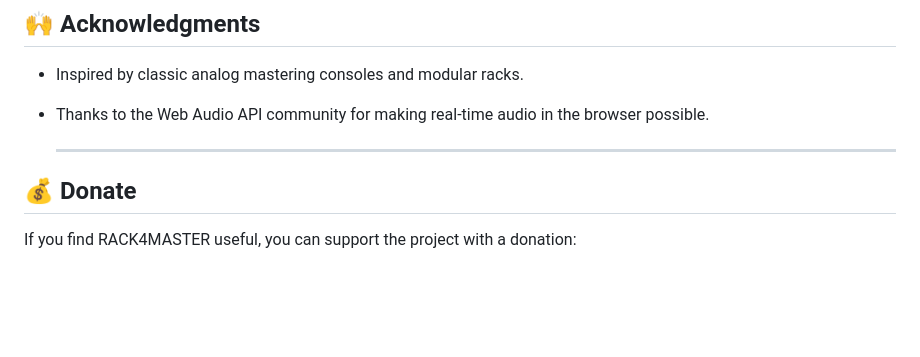
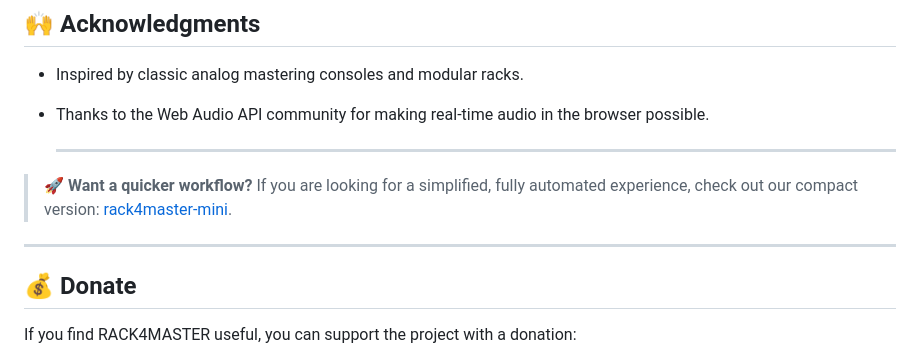
Before and after one commit to rack4master/rack4master.github.io, a Markdown page: README.md, the part around the change. Rendered like a GitHub page; blank space fills up the shorter version.

```diff
--- a/README.md
+++ b/README.md
@@ -139,6 +139,11 @@ All rights reserved. © 2026
 
   ---
 
+> **🚀 Want a quicker workflow?**
+> If you are looking for a simplified, fully automated experience, check out our compact version: [rack4master-mini](https://rack4master.github.io/rack4master-mini/).
+
+  ---
+
 ## 💰 Donate
 
 If you find RACK4MASTER useful, you can support the project with a donation:
```
